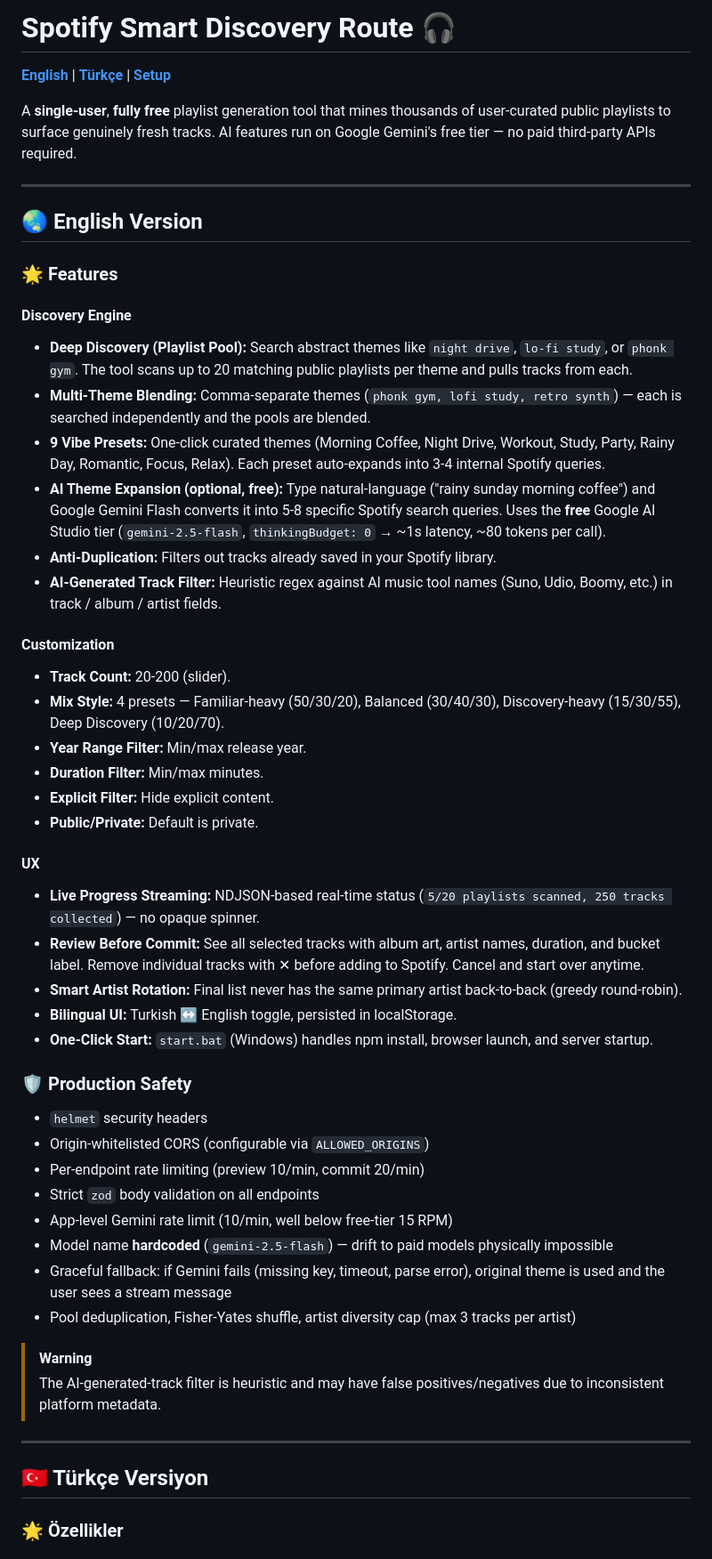
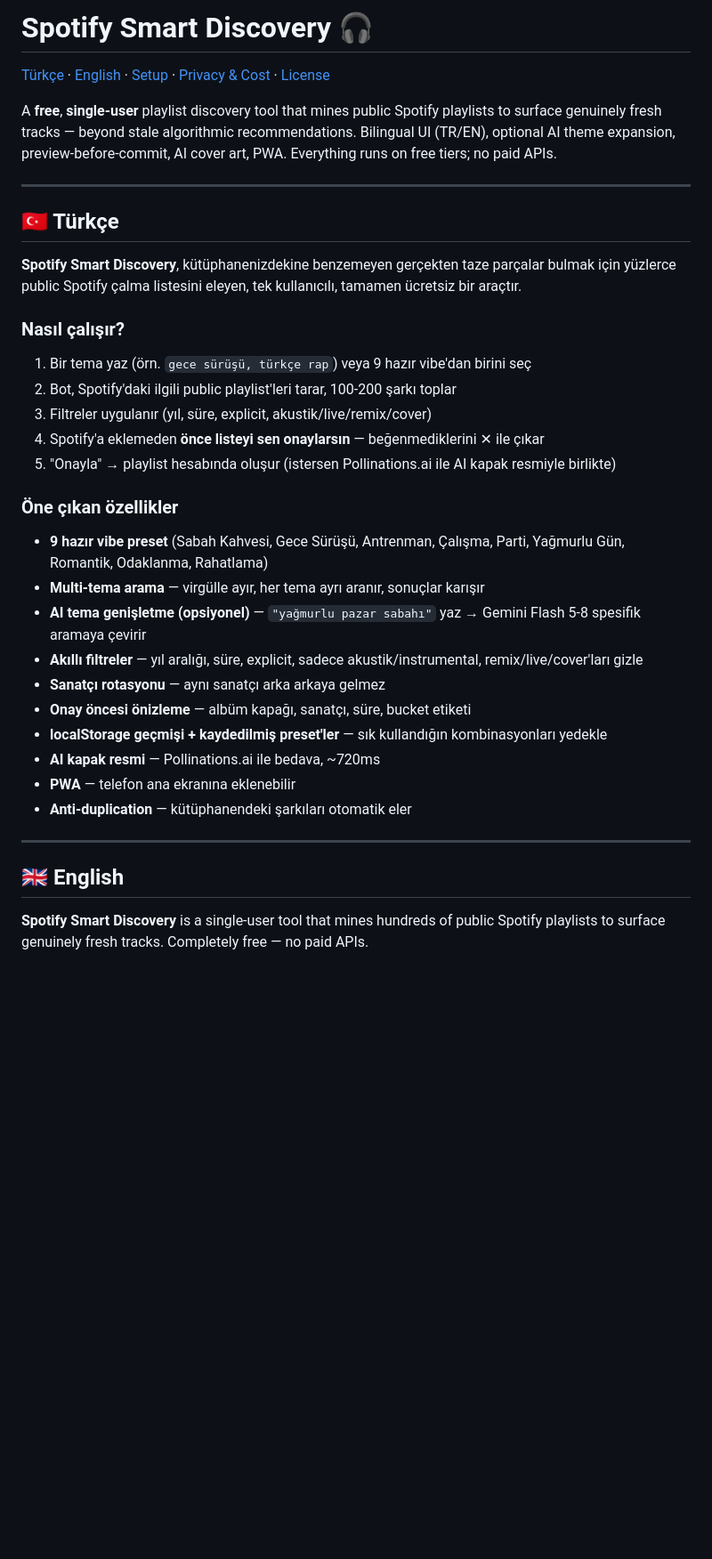
Before and after one commit to berkegncc/Spotify_Smart_Discovery, a Markdown page: README.md, the part around one of its changes. Shown at 89% size. Drawn GitHub-style; blank space fills up the shorter version.

```diff
--- a/README.md
+++ b/README.md
@@ -1,54 +1,37 @@
-# Spotify Smart Discovery Route 🎧
+# Spotify Smart Discovery 🎧
 
-[**English**](#🌏-english-version) | [**Türkçe**](#🇹🇷-türkçe-versiyon) | [**Setup**](#🛠-setup--installation)
+[Türkçe](#-türkçe) · [English](#-english) · [Setup](#-setup) · [Privacy & Cost](#-privacy--cost) · [License](LICENSE)
 
-A **single-user**, **fully free** playlist generation tool that mines thousands of user-curated public playlists to surface genuinely fresh tracks. AI features run on Google Gemini's free tier — no paid third-party APIs required.
+A **free**, **single-user** playlist discovery tool that mines public Spotify playlists to surface genuinely fresh tracks — beyond stale algorithmic recommendations. Bilingual UI (TR/EN), optional AI theme expansion, preview-before-commit, AI cover art, PWA. Everything runs on free tiers; no paid APIs.
 
 ---
 
-## 🌏 English Version
+## 🇹🇷 Türkçe
 
-### 🌟 Features
+**Spotify Smart Discovery**, kütüphanenizdekine benzemeyen gerçekten taze parçalar bulmak için yüzlerce public Spotify çalma listesini eleyen, tek kullanıcılı, tamamen ücretsiz bir araçtır.
 
-#### Discovery Engine
-* **Deep Discovery (Playlist Pool):** Search abstract themes like `night drive`, `lo-fi study`, or `phonk gym`. The tool scans up to 20 matching public playlists per theme and pulls tracks from each.
-* **Multi-Theme Blending:** Comma-separate themes (`phonk gym, lofi study, retro synth`) — each is searched independently and the pools are blended.
-* **9 Vibe Presets:** One-click curated themes (Morning Coffee, Night Drive, Workout, Study, Party, Rainy Day, Romantic, Focus, Relax). Each preset auto-expands into 3-4 internal Spotify queries.
-* **AI Theme Expansion (optional, free):** Type natural-language ("rainy sunday morning coffee") and Google Gemini Flash converts it into 5-8 specific Spotify search queries. Uses the **free** Google AI Studio tier (`gemini-2.5-flash`, `thinkingBudget: 0` → ~1s latency, ~80 tokens per call).
-* **Anti-Duplication:** Filters out tracks already saved in your Spotify library.
-* **AI-Generated Track Filter:** Heuristic regex against AI music tool names (Suno, Udio, Boomy, etc.) in track / album / artist fields.
+### Nasıl çalışır?
+1. Bir tema yaz (örn. `gece sürüşü, türkçe rap`) veya 9 hazır vibe'dan birini seç
+2. Bot, Spotify'daki ilgili public playlist'leri tarar, 100-200 şarkı toplar
+3. Filtreler uygulanır (yıl, süre, explicit, akustik/live/remix/cover)
+4. Spotify'a eklemeden **önce listeyi sen onaylarsın** — beğenmediklerini ✕ ile çıkar
+5. "Onayla" → playlist hesabında oluşur (istersen Pollinations.ai ile AI kapak resmiyle birlikte)
 
-#### Customization
-* **Track Count:** 20-200 (slider).
-* **Mix Style:** 4 presets — Familiar-heavy (50/30/20), Balanced (30/40/30), Discovery-heavy (15/30/55), Deep Discovery (10/20/70).
-* **Year Range Filter:** Min/max release year.
-* **Duration Filter:** Min/max minutes.
-* **Explicit Filter:** Hide explicit content.
-* **Public/Private:** Default is private.
-
-#### UX
-* **Live Progress Streaming:** NDJSON-based real-time status (`5/20 playlists scanned, 250 tracks collected`) — no opaque spinner.
-* **Review Before Commit:** See all selected tracks with album art, artist names, duration, and bucket label. Remove individual tracks with ✕ before adding to Spotify. Cancel and start over anytime.
-* **Smart Artist Rotation:** Final list never has the same primary artist back-to-back (greedy round-robin).
-* **Bilingual UI:** Turkish ↔ English toggle, persisted in localStorage.
-* **One-Click Start:** `start.bat` (Windows) handles npm install, browser launch, and server startup.
-
-### 🛡️ Production Safety
-- `helmet` security headers
-- Origin-whitelisted CORS (configurable via `ALLOWED_ORIGINS`)
-- Per-endpoint rate limiting (preview 10/min, commit 20/min)
-- Strict `zod` body validation on all endpoints
-- App-level Gemini rate limit (10/min, well below free-tier 15 RPM)
-- Model name **hardcoded** (`gemini-2.5-flash`) — drift to paid models physically impossible
-- Graceful fallback: if Gemini fails (missing key, timeout, parse error), original theme is used and the user sees a stream message
-- Pool deduplication, Fisher-Yates shuffle, artist diversity cap (max 3 tracks per artist)
-
-> [!WARNING]
-> The AI-generated-track filter is heuristic and may have false positives/negatives due to inconsistent platform metadata.
+### Öne çıkan özellikler
+- **9 hazır vibe preset** (Sabah Kahvesi, Gece Sürüşü, Antrenman, Çalışma, Parti, Yağmurlu Gün, Romantik, Odaklanma, Rahatlama)
+- **Multi-tema arama** — virgülle ayır, her tema ayrı aranır, sonuçlar karışır
+- **AI tema genişletme (opsiyonel)** — `"yağmurlu pazar sabahı"` yaz → Gemini Flash 5-8 spesifik aramaya çevirir
+- **Akıllı filtreler** — yıl aralığı, süre, explicit, sadece akustik/instrumental, remix/live/cover'ları gizle
+- **Sanatçı rotasyonu** — aynı sanatçı arka arkaya gelmez
+- **Onay öncesi önizleme** — albüm kapağı, sanatçı, süre, bucket etiketi
+- **localStorage geçmişi + kaydedilmiş preset'ler** — sık kullandığın kombinasyonları yedekle
+- **AI kapak resmi** — Pollinations.ai ile bedava, ~720ms
+- **PWA** — telefon ana ekranına eklenebilir
+- **Anti-duplication** — kütüphanendeki şarkıları otomatik eler
 
 ---
 
-## 🇹🇷 Türkçe Versiyon
+## 🇬🇧 English
 
-### 🌟 Özellikler
+**Spotify Smart Discovery** is a single-user tool that mines hundreds of public Spotify playlists to surface genuinely fresh tracks. Completely free — no paid APIs.
 
```
Also changed, not shown: other parts of README.md (+101 -62 lines).
